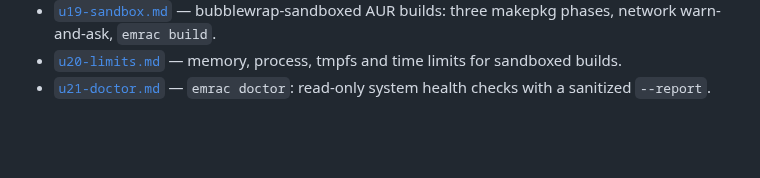
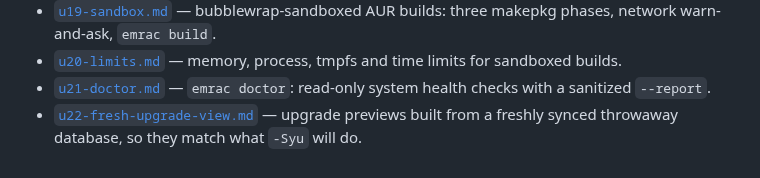
Before and after one commit to pardhuvarmax/emrac, a Markdown page: docs/plan/README.md, the part around the change. GitHub-like rendering; blank space fills up the shorter version.

Commit message:
u22 plan: upgrade previews that match reality

```diff
--- a/docs/plan/README.md
+++ b/docs/plan/README.md
@@ -57,3 +57,5 @@ Current:
   builds.
 - [`u21-doctor.md`](./u21-doctor.md) — `emrac doctor`: read-only system health checks with a
   sanitized `--report`.
+- [`u22-fresh-upgrade-view.md`](./u22-fresh-upgrade-view.md) — upgrade previews built from a
+  freshly synced throwaway database, so they match what `-Syu` will do.
```
Also changed, not shown: docs/plan/u22-fresh-upgrade-view.md (added, +62 -0 lines).
